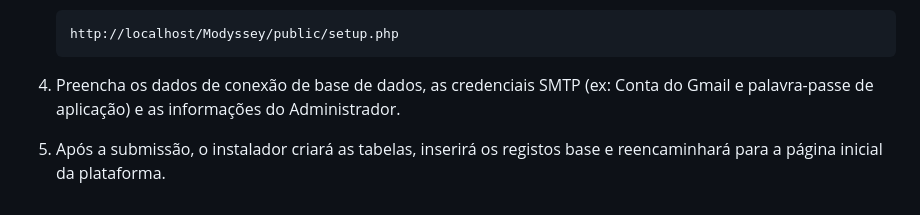
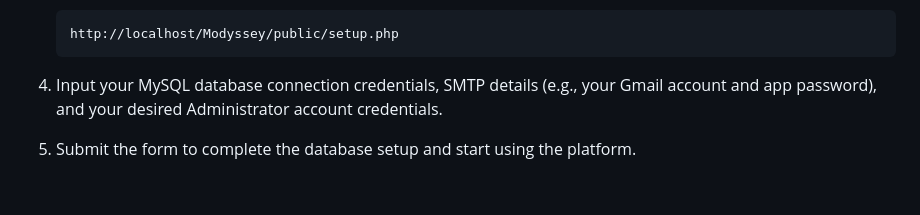
Before and after one commit to Ruben23Z/Modyssey, a Markdown page: README.md, the part around one of its changes. Rendered like a GitHub page.

Commit message:
Update README.md with academic style report in English

````diff
--- a/README.md
+++ b/README.md
@@ -101,6 +101,6 @@ A aprendizagem do consumo de APIs RESTful utilizando PHP (cURL) e a manipulaçã
    http://localhost/Modyssey/public/setup.php
    ```
 
-4. Preencha os dados de conexão de base de dados, as credenciais SMTP (ex: Conta do Gmail e palavra-passe de aplicação) e as informações do Administrador.
+4. Input your MySQL database connection credentials, SMTP details (e.g., your Gmail account and app password), and your desired Administrator account credentials.
 
-5. Após a submissão, o instalador criará as tabelas, inserirá os registos base e reencaminhará para a página inicial da plataforma.
+5. Submit the form to complete the database setup and start using the platform.
````
Also changed, not shown: other parts of README.md (+63 -63 lines).
